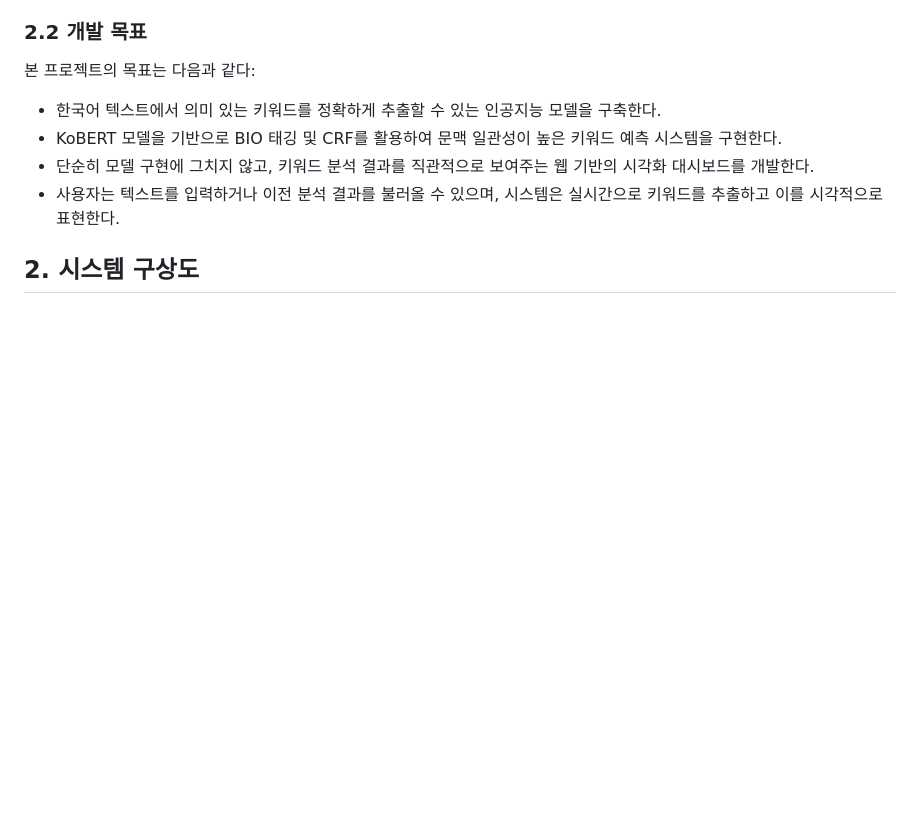
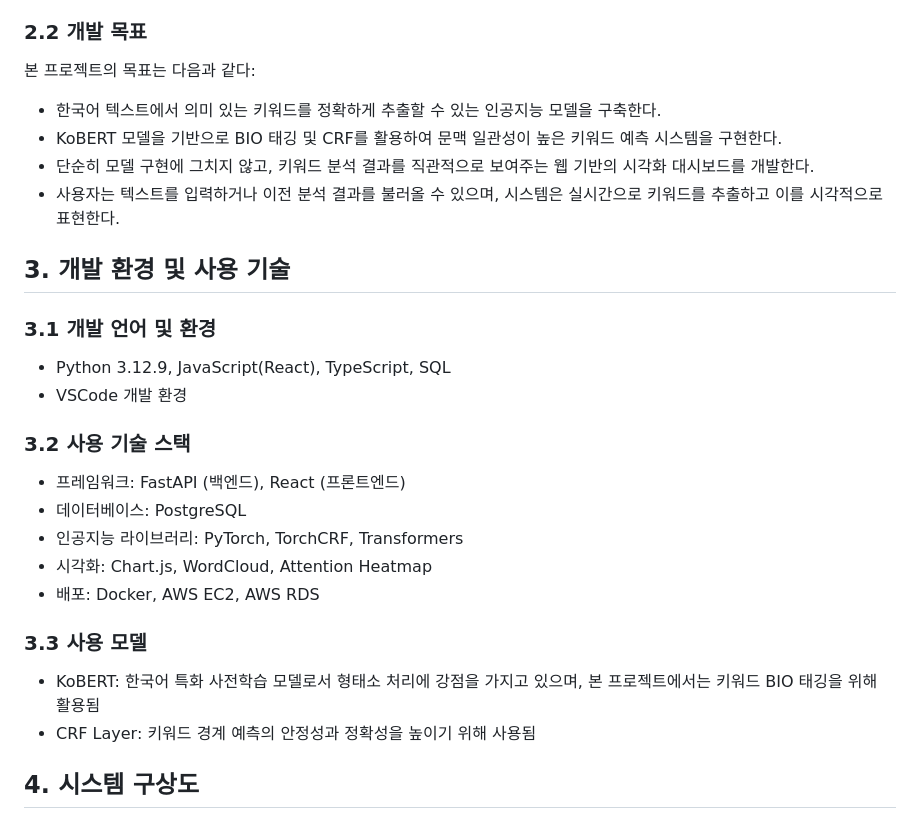
Before and after one commit to pnucse-capstone2025/Capstone-2025-team-22, a Markdown page: README.md, the part around the change. Drawn GitHub-style; blank space fills up the shorter version.

```diff
--- a/README.md
+++ b/README.md
@@ -20,7 +20,24 @@
 - 단순히 모델 구현에 그치지 않고, 키워드 분석 결과를 직관적으로 보여주는 웹 기반의 시각화 대시보드를 개발한다.
 - 사용자는 텍스트를 입력하거나 이전 분석 결과를 불러올 수 있으며, 시스템은 실시간으로 키워드를 추출하고 이를 시각적으로 표현한다.
 
-## 2. 시스템 구상도
+## 3. 개발 환경 및 사용 기술
+
+### 3.1 개발 언어 및 환경
+- Python 3.12.9, JavaScript(React), TypeScript, SQL
+- VSCode 개발 환경
+
+### 3.2 사용 기술 스택
+- 프레임워크: FastAPI (백엔드), React (프론트엔드)
+- 데이터베이스: PostgreSQL
+- 인공지능 라이브러리: PyTorch, TorchCRF, Transformers
+- 시각화: Chart.js, WordCloud, Attention Heatmap
+- 배포: Docker, AWS EC2, AWS RDS
+
+### 3.3 사용 모델
+- KoBERT: 한국어 특화 사전학습 모델로서 형태소 처리에 강점을 가지고 있으며, 본 프로젝트에서는 키워드 BIO 태깅을 위해 활용됨
+- CRF Layer: 키워드 경계 예측의 안정성과 정확성을 높이기 위해 사용됨
+
+## 4. 시스템 구상도
 ![image](./src/system_figure.png)
 
 ## 3. 멤버
```
